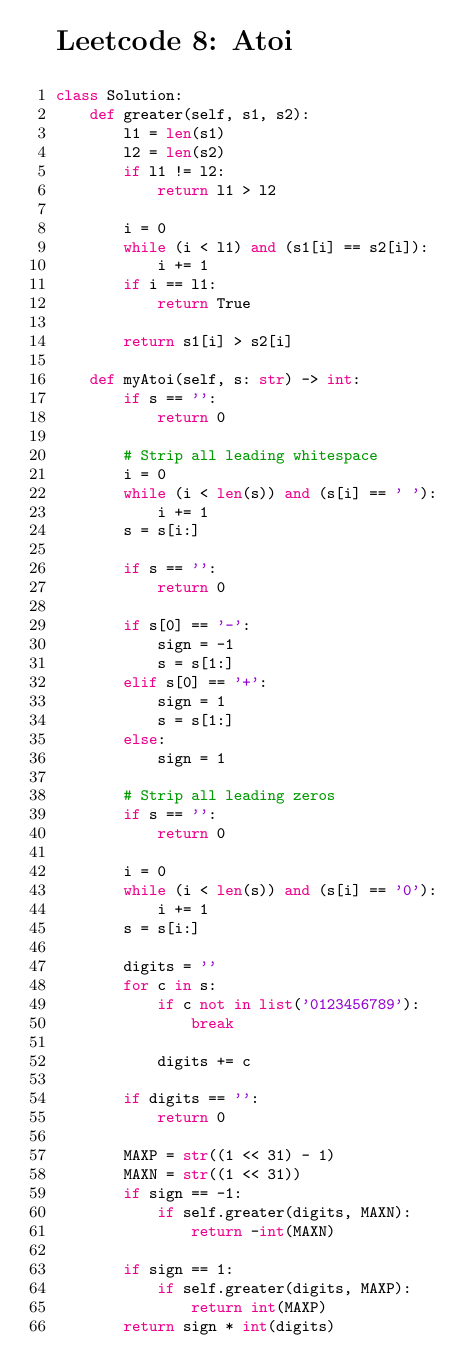
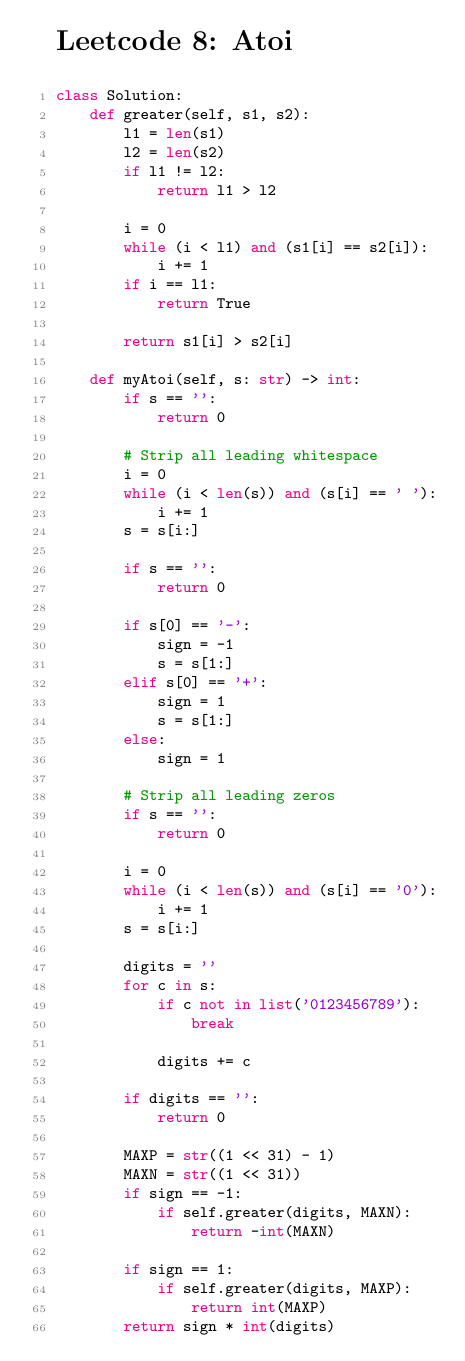
Before and after one commit to rohan-kekatpure/learning, a LaTeX document (leetcode/book/leetcode.tex): page 7 of 184. The pictures show the PDF file leetcode/book/leetcode.pdf that the author committed with the source.

Commit message:
leetcode book

```diff
--- a/leetcode/book/leetcode.tex
+++ b/leetcode/book/leetcode.tex
@@ -20,7 +20,7 @@
 %    backgroundcolor=\color{backcolour},
     commentstyle=\color{codegreen},
     keywordstyle=\color{magenta},
-%    numberstyle=\tiny\color{codegray},
+    numberstyle=\tiny\color{codegray},
     stringstyle=\color{codepurple},
     basicstyle=\ttfamily\footnotesize,
     breakatwhitespace=false,
```
Also changed, not shown: leetcode/book/template.tex (+1 -1 lines), leetcode/book/leetcode.pdf, 1 other file.
